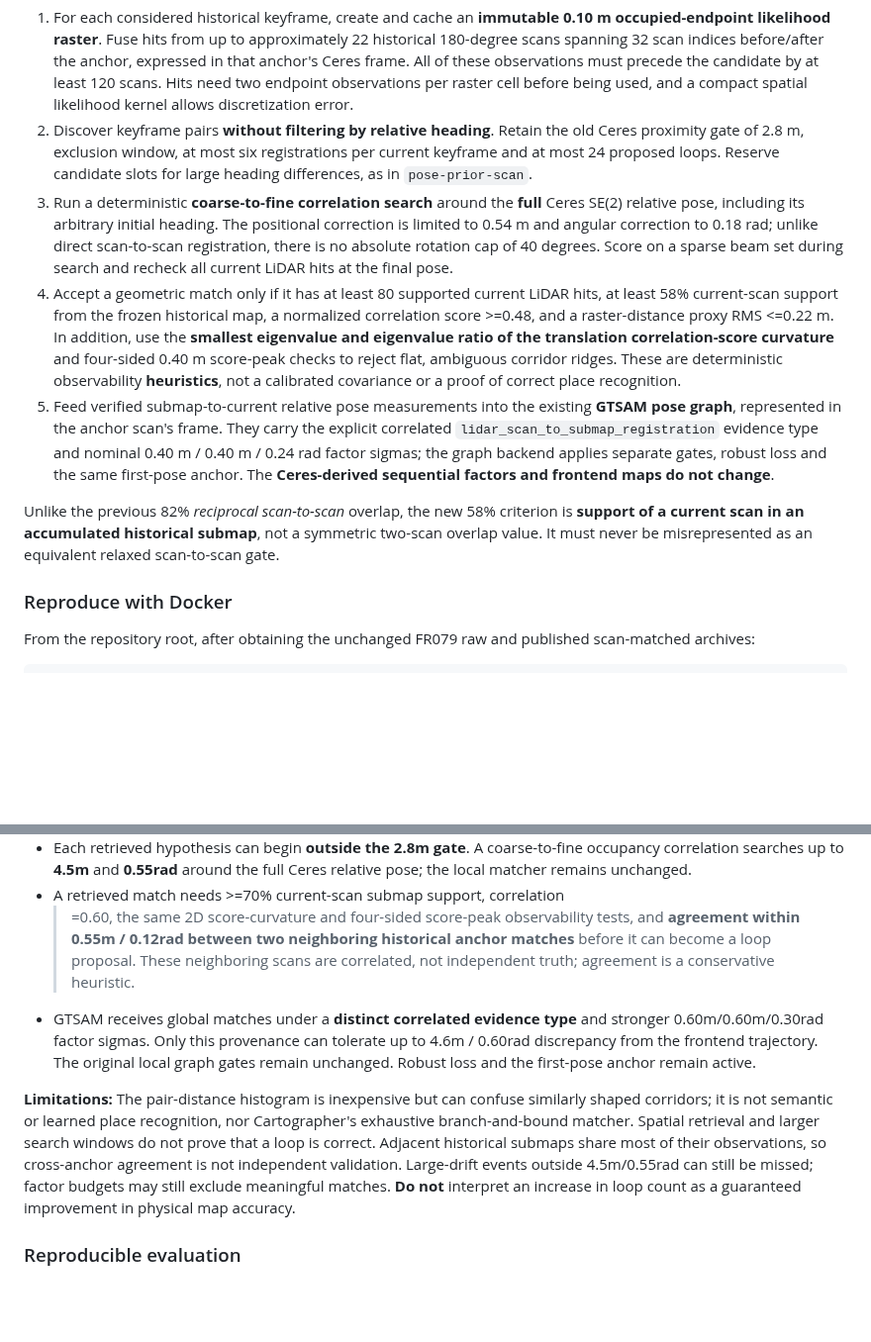
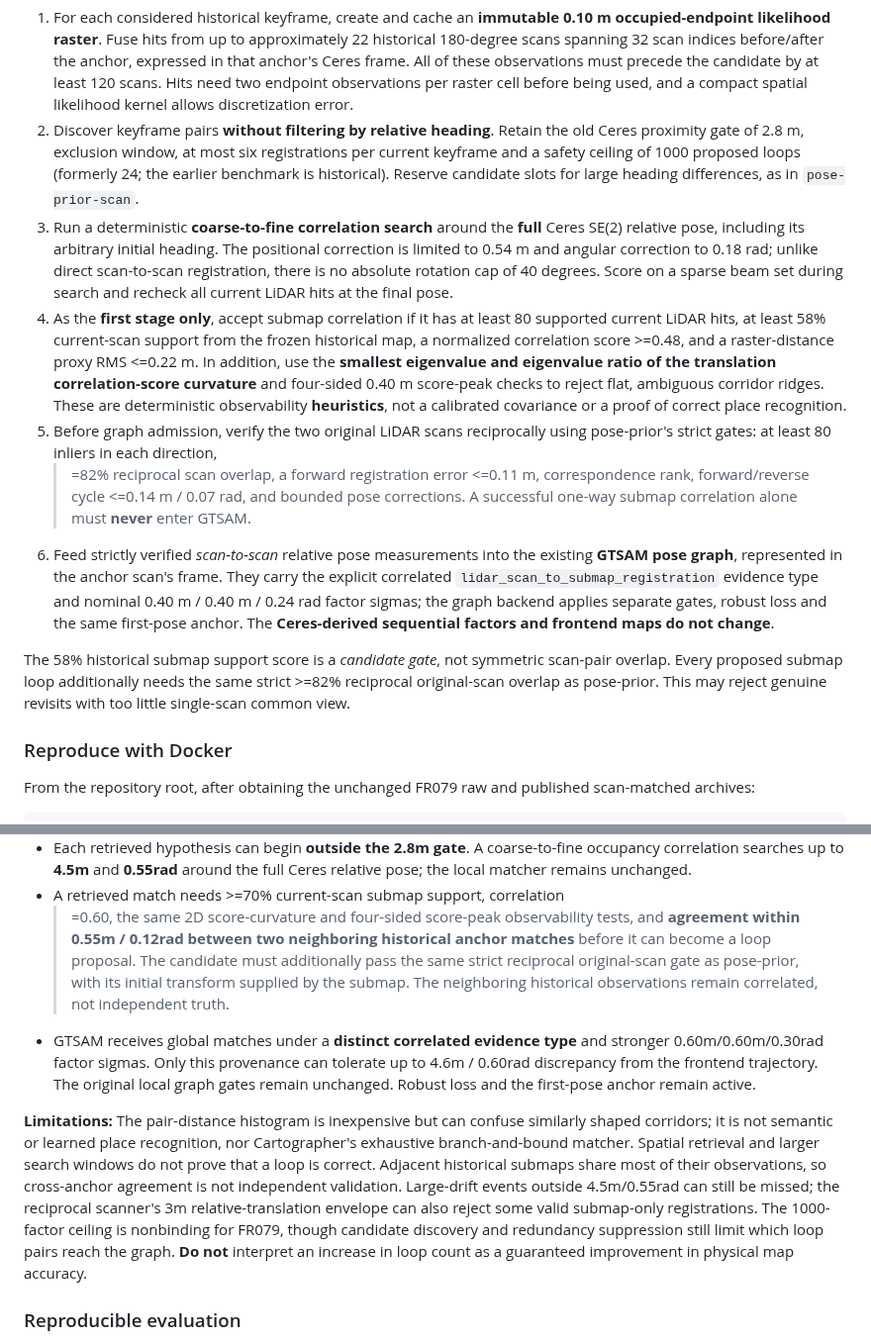
Before and after one commit to civcode/2d-fusion-slam, a Markdown page: docs/fr079-reference-benchmark.md, 2 parts joined by grey strips. Shown at 99% size. Drawn GitHub-style; blank space fills up the shorter version.

```diff
--- a/docs/fr079-reference-benchmark.md
+++ b/docs/fr079-reference-benchmark.md
@@ -287,7 +287,8 @@ recognition. It does the following:
    and a compact spatial likelihood kernel allows discretization error.
 2. Discover keyframe pairs **without filtering by relative heading**.
    Retain the old Ceres proximity gate of 2.8 m, exclusion window, at most
-   six registrations per current keyframe and at most 24 proposed loops.
+   six registrations per current keyframe and a safety ceiling of 1000
+   proposed loops (formerly 24; the earlier benchmark is historical).
    Reserve candidate slots for large heading differences, as in
    `pose-prior-scan`.
 3. Run a deterministic **coarse-to-fine correlation search** around the
@@ -296,7 +297,7 @@ recognition. It does the following:
    correction to 0.18 rad; unlike direct scan-to-scan registration, there
    is no absolute rotation cap of 40 degrees. Score on a sparse beam set
    during search and recheck all current LiDAR hits at the final pose.
-4. Accept a geometric match only if it has at least 80 supported current
+4. As the **first stage only**, accept submap correlation if it has at least 80 supported current
    LiDAR hits, at least 58% current-scan support from the frozen historical
    map, a normalized correlation score >=0.48, and a raster-distance
    proxy RMS <=0.22 m. In addition, use the **smallest eigenvalue and
@@ -304,7 +305,13 @@ recognition. It does the following:
    four-sided 0.40 m score-peak checks to reject flat, ambiguous corridor
    ridges. These are deterministic observability **heuristics**, not a
    calibrated covariance or a proof of correct place recognition.
-5. Feed verified submap-to-current relative pose measurements into the
+5. Before graph admission, verify the two original LiDAR scans reciprocally
+   using pose-prior's strict gates: at least 80 inliers in each direction,
+   >=82% reciprocal scan overlap, a forward registration error <=0.11 m,
+   correspondence rank, forward/reverse cycle <=0.14 m / 0.07 rad, and
+   bounded pose corrections. A successful one-way submap correlation
+   alone must **never** enter GTSAM.
+6. Feed strictly verified *scan-to-scan* relative pose measurements into the
    existing **GTSAM pose graph**, represented in the anchor scan's frame.
    They carry the explicit correlated
    `lidar_scan_to_submap_registration` evidence type and nominal
@@ -312,10 +319,10 @@ recognition. It does the following:
    separate gates, robust loss and the same first-pose anchor. The
    **Ceres-derived sequential factors and frontend maps do not change**.
 
-Unlike the previous 82% *reciprocal scan-to-scan* overlap, the new 58%
-criterion is **support of a current scan in an accumulated historical
-submap**, not a symmetric two-scan overlap value. It must never be
-misrepresented as an equivalent relaxed scan-to-scan gate.
+The 58% historical submap support score is a *candidate gate*, not
+symmetric scan-pair overlap. Every proposed submap loop additionally needs
+the same strict >=82% reciprocal original-scan overlap as pose-prior.
+This may reject genuine revisits with too little single-scan common view.
 
 ### Reproduce with Docker
 
@@ -453,8 +463,10 @@ LiDAR submaps at every 16th current scan:
   >=0.60, the same 2D score-curvature and four-sided score-peak
   observability tests, and **agreement within 0.55m / 0.12rad between
   two neighboring historical anchor matches** before it can become a
-  loop proposal. These neighboring scans are correlated, not independent
-  truth; agreement is a conservative heuristic.
+  loop proposal. The candidate must additionally pass the same strict
+  reciprocal original-scan gate as pose-prior, with its initial transform
+  supplied by the submap. The neighboring historical observations remain
+  correlated, not independent truth.
 - GTSAM receives global matches under a **distinct correlated evidence
   type** and stronger 0.60m/0.60m/0.30rad factor sigmas. Only this
   provenance can tolerate up to 4.6m / 0.60rad discrepancy from the
@@ -467,8 +479,11 @@ recognition, nor Cartographer's exhaustive branch-and-bound matcher.
 Spatial retrieval and larger search windows do not prove that a loop is
 correct. Adjacent historical submaps share most of their observations,
 so cross-anchor agreement is not independent validation. Large-drift
-events outside 4.5m/0.55rad can still be missed; factor budgets may
-still exclude meaningful matches. **Do not** interpret an increase in
+events outside 4.5m/0.55rad can still be missed; the reciprocal scanner's
+3m relative-translation envelope can also reject some valid
+submap-only registrations. The 1000-factor ceiling is nonbinding for
+FR079, though candidate discovery and redundancy suppression still limit
+which loop pairs reach the graph. **Do not** interpret an increase in
 loop count as a guaranteed improvement in physical map accuracy.
 
 ### Reproducible evaluation
```
Also changed, not shown: other parts of docs/fr079-reference-benchmark.md (+64 -19 lines).
